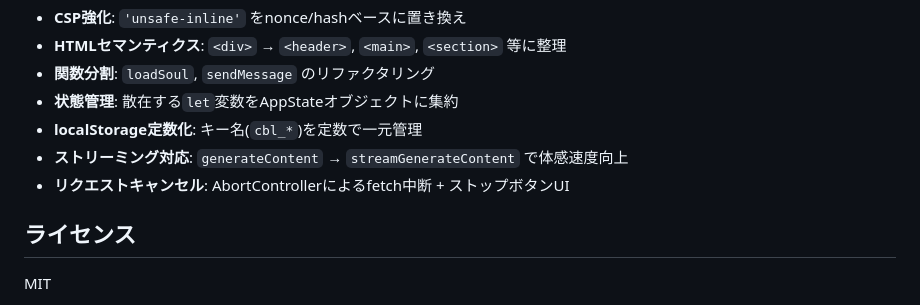
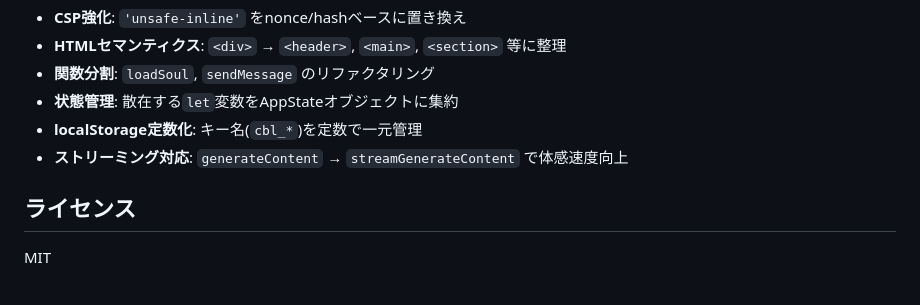
Before and after one commit to goodsun/chatbotlite, a Markdown page: README.md, the part around the change. GitHub-like rendering.

Commit message:
docs: remove AbortController from TODO (implemented)

```diff
--- a/README.md
+++ b/README.md
@@ -142,7 +142,6 @@ System Promptにドキュメント全文を貼り付ければ、
 - **状態管理**: 散在する`let`変数をAppStateオブジェクトに集約
 - **localStorage定数化**: キー名(`cbl_*`)を定数で一元管理
 - **ストリーミング対応**: `generateContent` → `streamGenerateContent` で体感速度向上
-- **リクエストキャンセル**: AbortControllerによるfetch中断 + ストップボタンUI
 
 ## ライセンス
 
```
